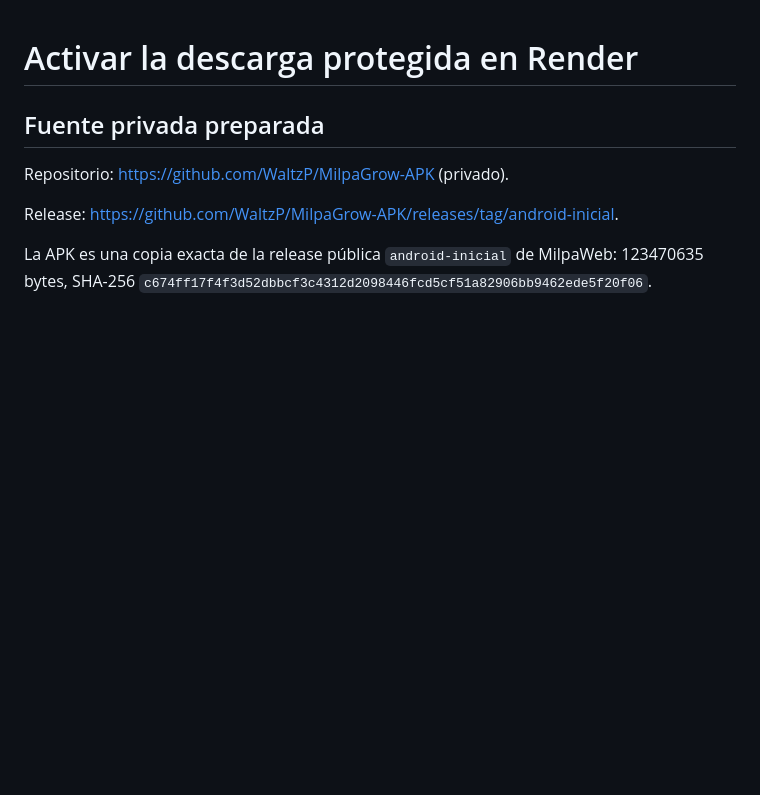
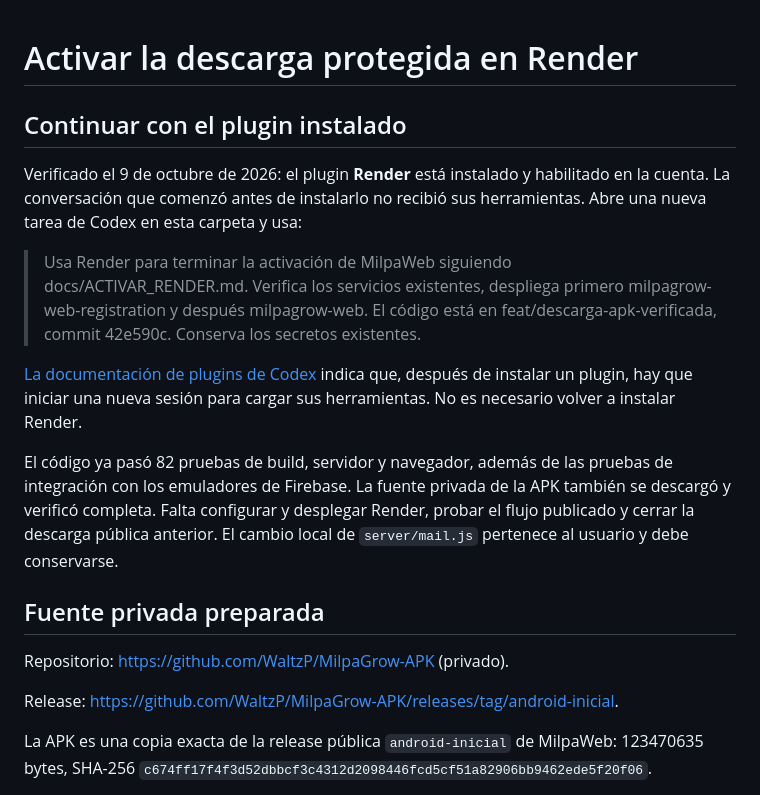
Before and after one commit to WaltzP/MilpaWeb, a Markdown page: docs/ACTIVAR_RENDER.md, the part around the change. GitHub-like rendering; blank space fills up the shorter version.

Commit message:
docs: record Render plugin activation handoff

```diff
--- a/docs/ACTIVAR_RENDER.md
+++ b/docs/ACTIVAR_RENDER.md
@@ -1,4 +1,25 @@
 # Activar la descarga protegida en Render
+
+## Continuar con el plugin instalado
+
+Verificado el 9 de octubre de 2026: el plugin **Render** está instalado y
+habilitado en la cuenta. La conversación que comenzó antes de instalarlo no
+recibió sus herramientas. Abre una nueva tarea de Codex en esta carpeta y usa:
+
+> Usa Render para terminar la activación de MilpaWeb siguiendo
+> docs/ACTIVAR_RENDER.md. Verifica los servicios existentes, despliega primero
+> milpagrow-web-registration y después milpagrow-web. El código está en
+> feat/descarga-apk-verificada, commit 42e590c. Conserva los secretos existentes.
+
+[La documentación de plugins de Codex](https://learn.chatgpt.com/docs/plugins)
+indica que, después de instalar un plugin, hay que iniciar una nueva sesión
+para cargar sus herramientas. No es necesario volver a instalar Render.
+
+El código ya pasó 82 pruebas de build, servidor y navegador, además de las
+pruebas de integración con los emuladores de Firebase. La fuente privada de
+la APK también se descargó y verificó completa. Falta configurar y desplegar
+Render, probar el flujo publicado y cerrar la descarga pública anterior.
+El cambio local de `server/mail.js` pertenece al usuario y debe conservarse.
 
 ## Fuente privada preparada
 
```
